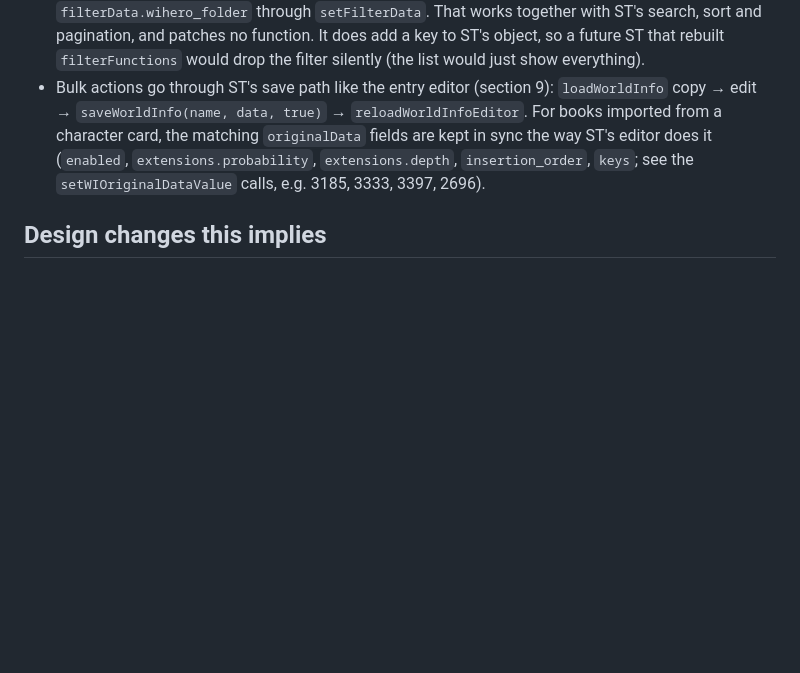
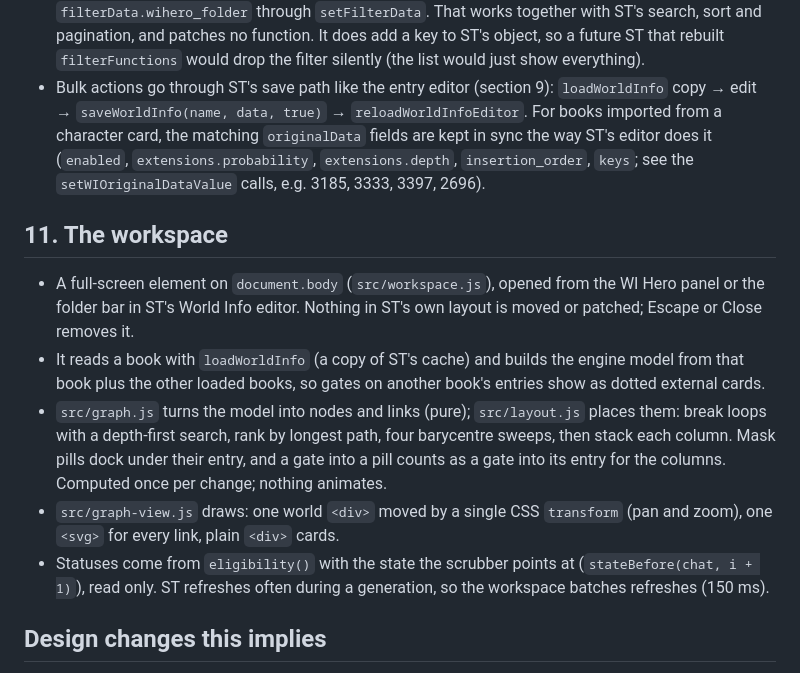
Before and after one commit to nmorozov539-wq/WIhero, a Markdown page: docs/TECHNICAL_NOTES.md, the part around the change. GitHub-like rendering; blank space fills up the shorter version.

```diff
--- a/docs/TECHNICAL_NOTES.md
+++ b/docs/TECHNICAL_NOTES.md
@@ -104,6 +104,14 @@ How the folder filter hooks in:
 - So `src/folders.js` adds one entry, `filterFunctions.wihero_folder`, and sets `filterData.wihero_folder` through `setFilterData`. That works together with ST's search, sort and pagination, and patches no function. It does add a key to ST's object, so a future ST that rebuilt `filterFunctions` would drop the filter silently (the list would just show everything).
 - Bulk actions go through ST's save path like the entry editor (section 9): `loadWorldInfo` copy → edit → `saveWorldInfo(name, data, true)` → `reloadWorldInfoEditor`. For books imported from a character card, the matching `originalData` fields are kept in sync the way ST's editor does it (`enabled`, `extensions.probability`, `extensions.depth`, `insertion_order`, `keys`; see the `setWIOriginalDataValue` calls, e.g. 3185, 3333, 3397, 2696).
 
+## 11. The workspace
+
+- A full-screen element on `document.body` (`src/workspace.js`), opened from the WI Hero panel or the folder bar in ST's World Info editor. Nothing in ST's own layout is moved or patched; Escape or Close removes it.
+- It reads a book with `loadWorldInfo` (a copy of ST's cache) and builds the engine model from that book plus the other loaded books, so gates on another book's entries show as dotted external cards.
+- `src/graph.js` turns the model into nodes and links (pure); `src/layout.js` places them: break loops with a depth-first search, rank by longest path, four barycentre sweeps, then stack each column. Mask pills dock under their entry, and a gate into a pill counts as a gate into its entry for the columns. Computed once per change; nothing animates.
+- `src/graph-view.js` draws: one world `<div>` moved by a single CSS `transform` (pan and zoom), one `<svg>` for every link, plain `<div>` cards.
+- Statuses come from `eligibility()` with the state the scrubber points at (`stateBefore(chat, i + 1)`), read only. ST refreshes often during a generation, so the workspace batches refreshes (150 ms).
+
 ## Design changes this implies
 
 - 2.3 Glue: implemented through force-activation of processed entries, not by editing entries.
```
Also changed, not shown: README.md (+11 -0 lines), docs/ROADMAP.md (+28 -1 lines), docs/img/badges.png, docs/img/editor-collapsed.png, docs/img/panel-narrow.png, docs/img/panel.png, docs/img/workspace.png (added), 11 other files.
